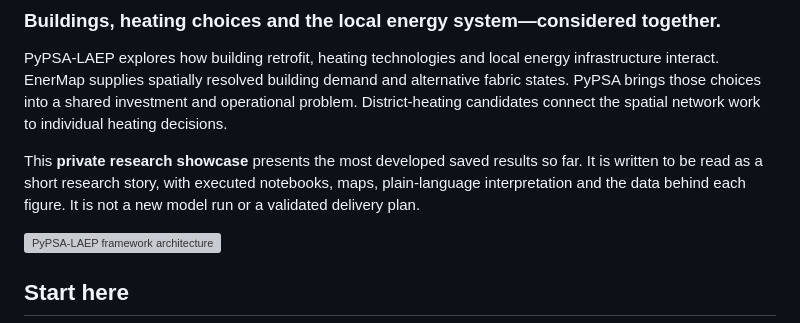
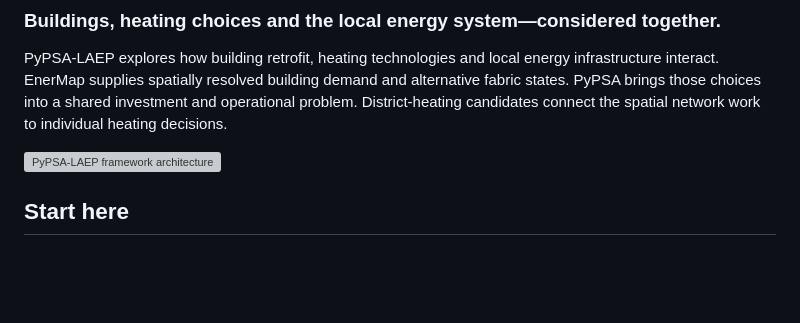
Before and after one commit to Elgenied/PyPSA-LAEP, a Markdown page: README.md, the part around the change. GitHub-like rendering; blank space fills up the shorter version; grey boxes are pictures that could not be loaded.

Commit message:
Update README to remove old showcase description
Removed outdated description of the research showcase.

```diff
--- a/README.md
+++ b/README.md
@@ -8,10 +8,7 @@ alternative fabric states. PyPSA brings those choices into a shared investment a
 operational problem. District-heating candidates connect the spatial network work
 to individual heating decisions.
 
-This **private research showcase** presents the most developed saved results so far.
-It is written to be read as a short research story, with executed notebooks, maps,
-plain-language interpretation and the data behind each figure. It is not a new model
-run or a validated delivery plan.
+
 
 ![PyPSA-LAEP framework architecture](assets/overview.svg)
 
```
